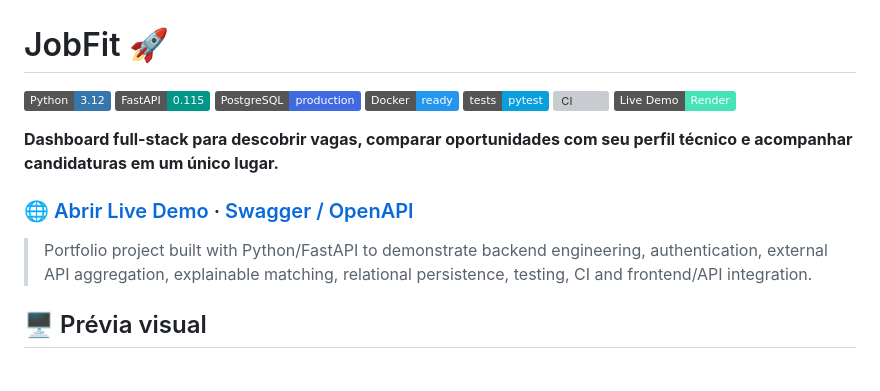
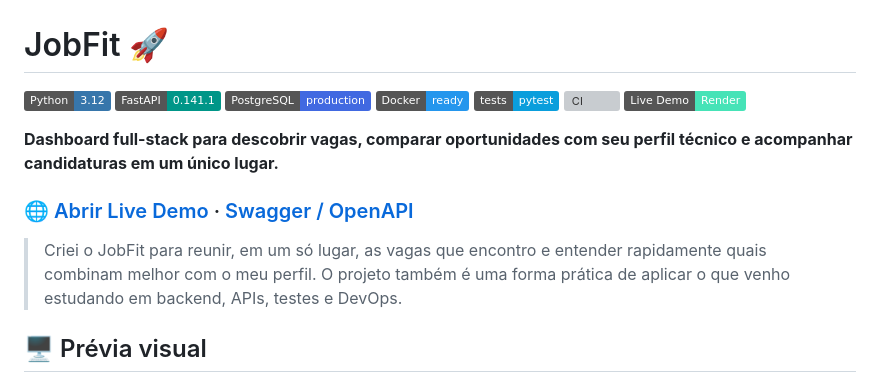
Before and after one commit to rodrigo-srf/jobfit-api, a Markdown page: README.md, the part around the change. Drawn GitHub-style; badges without logos; grey boxes are pictures that could not be loaded.

Commit message:
docs: make project introduction more personal

```diff
--- a/README.md
+++ b/README.md
@@ -1,7 +1,7 @@
 # JobFit 🚀
 
 ![Python](https://img.shields.io/badge/Python-3.12-3776AB?logo=python&logoColor=white)
-![FastAPI](https://img.shields.io/badge/FastAPI-0.115-009688?logo=fastapi&logoColor=white)
+![FastAPI](https://img.shields.io/badge/FastAPI-0.141.1-009688?logo=fastapi&logoColor=white)
 ![PostgreSQL](https://img.shields.io/badge/PostgreSQL-production-4169E1?logo=postgresql&logoColor=white)
 ![Docker](https://img.shields.io/badge/Docker-ready-2496ED?logo=docker&logoColor=white)
 ![Tests](https://img.shields.io/badge/tests-pytest-0A9EDC?logo=pytest&logoColor=white)
@@ -12,7 +12,7 @@
 
 ### 🌐 [Abrir Live Demo](https://jobfit-api-rodrigo.onrender.com) · [Swagger / OpenAPI](https://jobfit-api-rodrigo.onrender.com/docs)
 
-> Portfolio project built with Python/FastAPI to demonstrate backend engineering, authentication, external API aggregation, explainable matching, relational persistence, testing, CI and frontend/API integration.
+> Criei o JobFit para reunir, em um só lugar, as vagas que encontro e entender rapidamente quais combinam melhor com o meu perfil. O projeto também é uma forma prática de aplicar o que venho estudando em backend, APIs, testes e DevOps.
 
 ## 🖥️ Prévia visual
 
```
